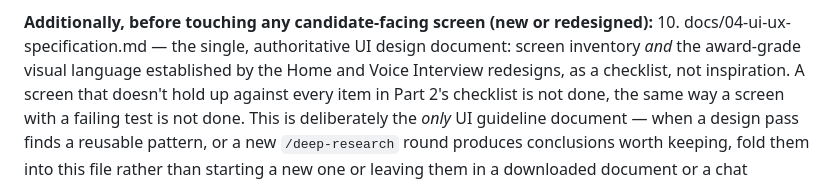
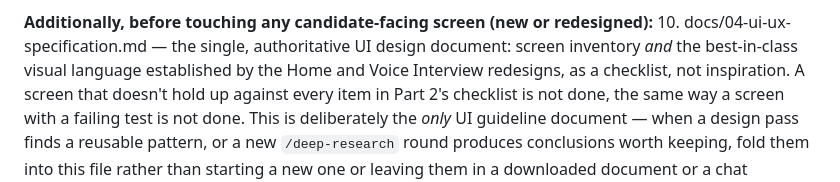
Before and after one commit to manushivendra-shivanya/skilling-platform, a Markdown page: AGENTS.md, the part around the change. Drawn GitHub-style.

```diff
--- a/AGENTS.md
+++ b/AGENTS.md
@@ -24,7 +24,7 @@ Initial pilot:
 **Additionally, before touching any candidate-facing screen (new or
 redesigned):**
 10. docs/04-ui-ux-specification.md — the single, authoritative UI design
-    document: screen inventory *and* the award-grade visual language
+    document: screen inventory *and* the best-in-class visual language
     established by the Home and Voice Interview redesigns, as a checklist,
     not inspiration. A screen that doesn't hold up against every item in
     Part 2's checklist is not done, the same way a screen with a failing
```
Also changed, not shown: docs/04-ui-ux-specification.md (+22 -20 lines).
